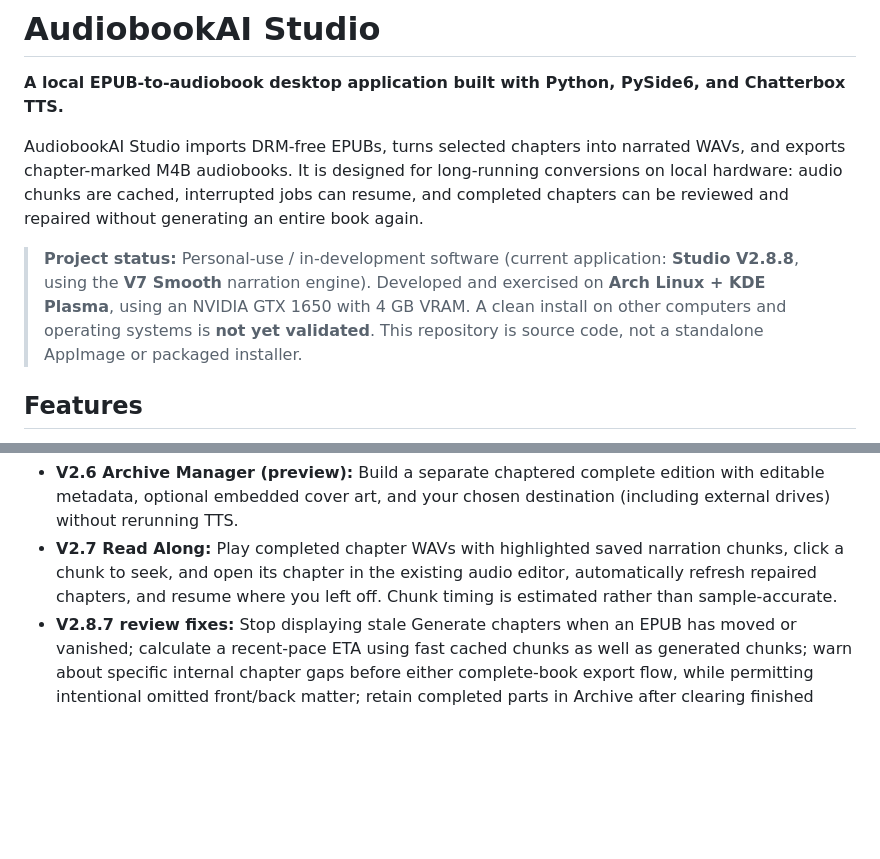
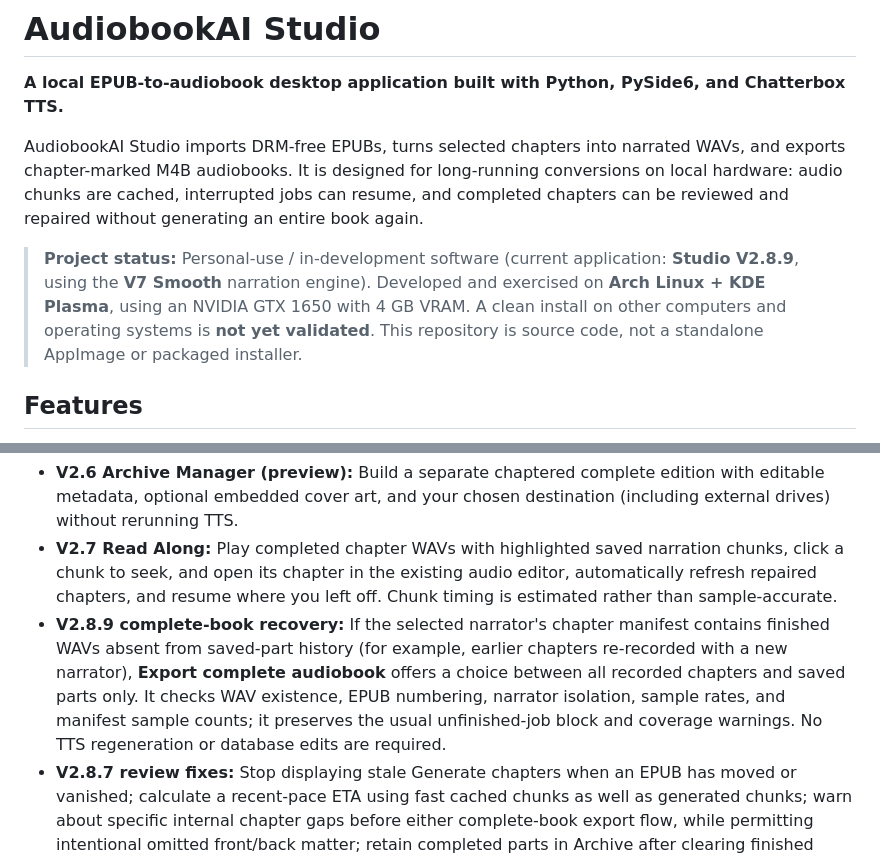
Before and after one commit to howellg/AudiobookAI, a Markdown page: README.md, 2 parts joined by grey strips. Drawn GitHub-style; blank space fills up the shorter version.

Commit message:
Document full-book chapter recovery and version 2.8.9

```diff
--- a/README.md
+++ b/README.md
@@ -4,7 +4,7 @@
 
 AudiobookAI Studio imports DRM-free EPUBs, turns selected chapters into narrated WAVs, and exports chapter-marked M4B audiobooks. It is designed for long-running conversions on local hardware: audio chunks are cached, interrupted jobs can resume, and completed chapters can be reviewed and repaired without generating an entire book again.
 
-> **Project status:** Personal-use / in-development software (current application: **Studio V2.8.8**, using the **V7 Smooth** narration engine). Developed and exercised on **Arch Linux + KDE Plasma**, using an NVIDIA GTX 1650 with 4 GB VRAM. A clean install on other computers and operating systems is **not yet validated**. This repository is source code, not a standalone AppImage or packaged installer.
+> **Project status:** Personal-use / in-development software (current application: **Studio V2.8.9**, using the **V7 Smooth** narration engine). Developed and exercised on **Arch Linux + KDE Plasma**, using an NVIDIA GTX 1650 with 4 GB VRAM. A clean install on other computers and operating systems is **not yet validated**. This repository is source code, not a standalone AppImage or packaged installer.
 
 ## Features
 
@@ -16,6 +16,7 @@ AudiobookAI Studio imports DRM-free EPUBs, turns selected chapters into narrated
 - **M4B export:** Assemble completed chapter WAVs into AAC-encoded M4B files with chapter markers. Long books can be exported as separate parts.
 - **V2.6 Archive Manager (preview):** Build a separate chaptered complete edition with editable metadata, optional embedded cover art, and your chosen destination (including external drives) without rerunning TTS.
 - **V2.7 Read Along:** Play completed chapter WAVs with highlighted saved narration chunks, click a chunk to seek, and open its chapter in the existing audio editor, automatically refresh repaired chapters, and resume where you left off. Chunk timing is estimated rather than sample-accurate.
+- **V2.8.9 complete-book recovery:** If the selected narrator's chapter manifest contains finished WAVs absent from saved-part history (for example, earlier chapters re-recorded with a new narrator), **Export complete audiobook** offers a choice between all recorded chapters and saved parts only. It checks WAV existence, EPUB numbering, narrator isolation, sample rates, and manifest sample counts; it preserves the usual unfinished-job block and coverage warnings. No TTS regeneration or database edits are required.
 - **V2.8.7 review fixes:** Stop displaying stale Generate chapters when an EPUB has moved or vanished; calculate a recent-pace ETA using fast cached chunks as well as generated chunks; warn about specific internal chapter gaps before either complete-book export flow, while permitting intentional omitted front/back matter; retain completed parts in Archive after clearing finished queue rows. No narration/cache format changes.
 - **Persistent queue:** Keep books, selected sections, jobs, and progress in a local SQLite database.
 - **V2.8.6 half-second progress and detailed logs:** Refresh the Queue progress display and batch GUI log updates every 500 ms. Use **Detailed view** to show every chunk's text, cache use, generation timing and completion; return to **Compact view** for chapter milestones and warnings. Switching views keeps recent session history; all converter chunk text is retained in job diagnostics. The stable PySide6 6.11.2 pin is unchanged.
```
